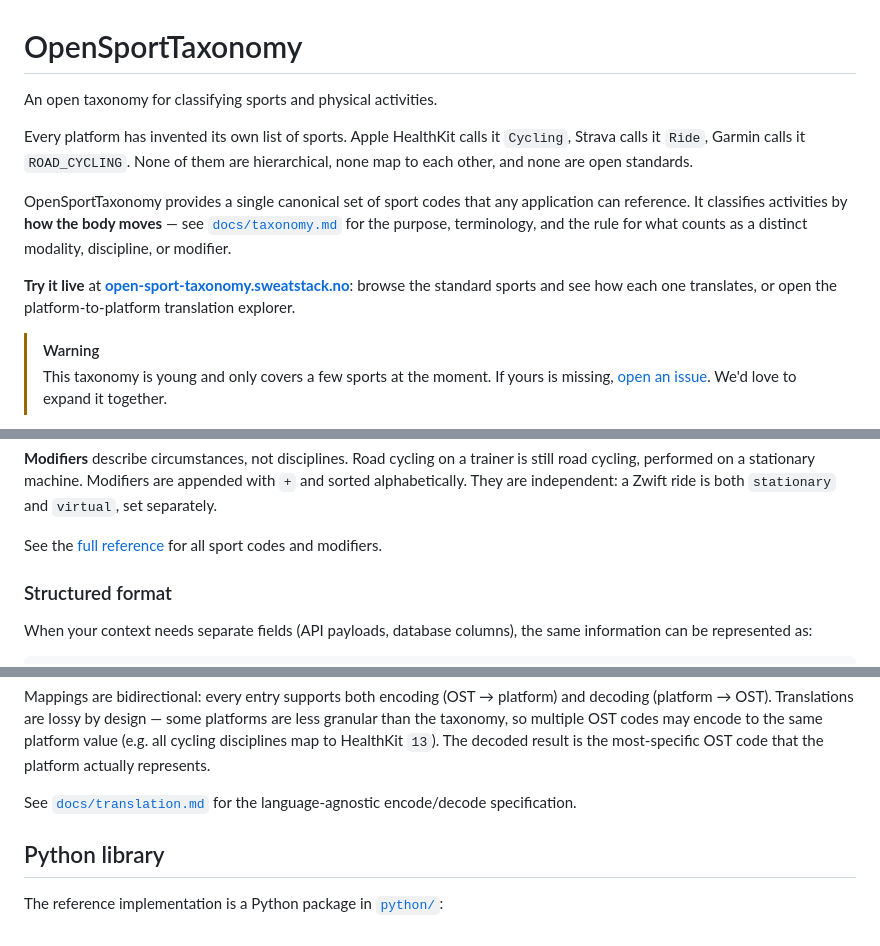
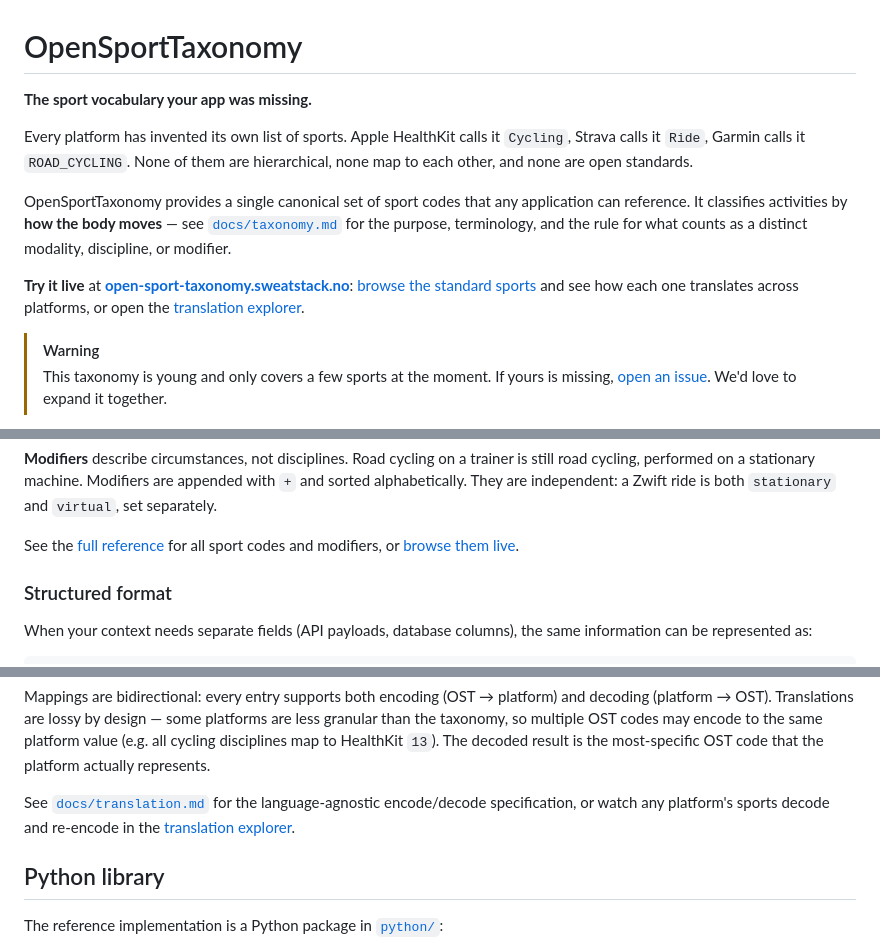
Before and after one commit to SweatStack/open-sport-taxonomy, a Markdown page: README.md, 3 parts joined by grey strips. Rendered like a GitHub page.

Commit message:
Update to README to make it more in line with the site

```diff
--- a/README.md
+++ b/README.md
@@ -1,12 +1,12 @@
 # OpenSportTaxonomy
 
-An open taxonomy for classifying sports and physical activities.
+**The sport vocabulary your app was missing.**
 
 Every platform has invented its own list of sports. Apple HealthKit calls it `Cycling`, Strava calls it `Ride`, Garmin calls it `ROAD_CYCLING`. None of them are hierarchical, none map to each other, and none are open standards.
 
 OpenSportTaxonomy provides a single canonical set of sport codes that any application can reference. It classifies activities by **how the body moves** — see [`docs/taxonomy.md`](docs/taxonomy.md) for the purpose, terminology, and the rule for what counts as a distinct modality, discipline, or modifier.
 
-**Try it live** at **[open-sport-taxonomy.sweatstack.no](https://open-sport-taxonomy.sweatstack.no)**: browse the standard sports and see how each one translates, or open the platform-to-platform translation explorer.
+**Try it live** at **[open-sport-taxonomy.sweatstack.no](https://open-sport-taxonomy.sweatstack.no)**: [browse the standard sports](https://open-sport-taxonomy.sweatstack.no/sports.html) and see how each one translates across platforms, or open the [translation explorer](https://open-sport-taxonomy.sweatstack.no/translate.html).
 
 > [!WARNING]
 > This taxonomy is young and only covers a few sports at the moment.
@@ -41,7 +41,7 @@ More examples:
 
 **Modifiers** describe circumstances, not disciplines. Road cycling on a trainer is still road cycling, performed on a stationary machine. Modifiers are appended with `+` and sorted alphabetically. They are independent: a Zwift ride is both `stationary` and `virtual`, set separately.
 
-See the [full reference](docs/reference.md) for all sport codes and modifiers.
+See the [full reference](docs/reference.md) for all sport codes and modifiers, or [browse them live](https://open-sport-taxonomy.sweatstack.no/sports.html).
 
 ### Structured format
 
@@ -81,7 +81,7 @@ Mapping files in [`mappings/`](mappings/) translate OST codes to platform-specif
 
 Mappings are bidirectional: every entry supports both encoding (OST → platform) and decoding (platform → OST). Translations are lossy by design — some platforms are less granular than the taxonomy, so multiple OST codes may encode to the same platform value (e.g. all cycling disciplines map to HealthKit `13`). The decoded result is the most-specific OST code that the platform actually represents.
 
-See [`docs/translation.md`](docs/translation.md) for the language-agnostic encode/decode specification.
+See [`docs/translation.md`](docs/translation.md) for the language-agnostic encode/decode specification, or watch any platform's sports decode and re-encode in the [translation explorer](https://open-sport-taxonomy.sweatstack.no/translate.html).
 
 ## Python library
 
```
